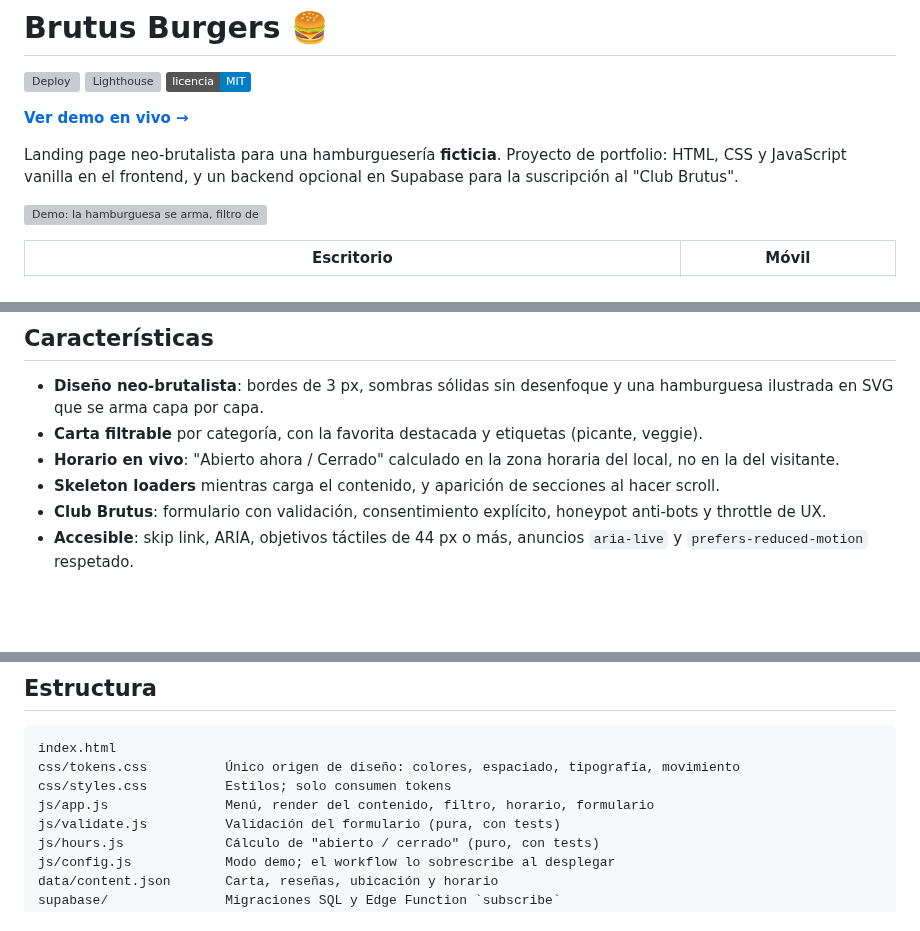
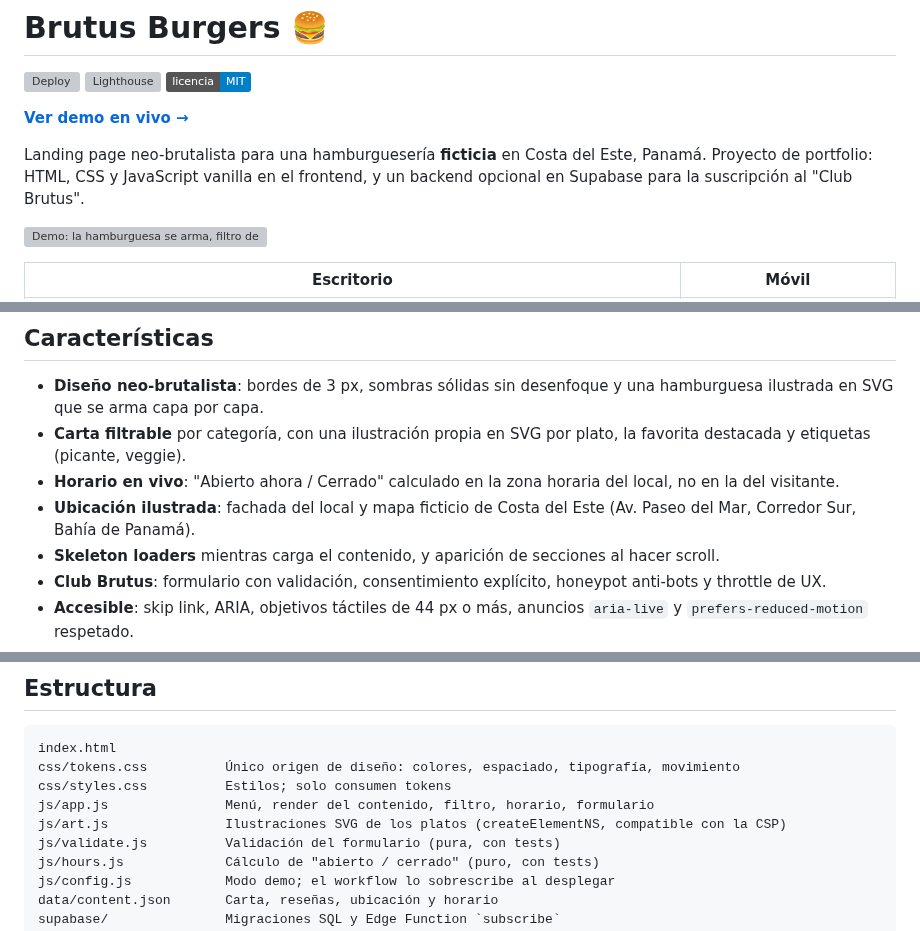
Before and after one commit to zSamir015/brutus, a Markdown page: README.md, 3 parts joined by grey strips. Rendered like a GitHub page; badges without logos; blank space fills up the shorter version; grey boxes are pictures that could not be loaded.

```diff
--- a/README.md
+++ b/README.md
@@ -6,7 +6,7 @@
 
 **[Ver demo en vivo →](https://zsamir015.github.io/brutus/)**
 
-Landing page neo-brutalista para una hamburguesería **ficticia**. Proyecto de portfolio: HTML, CSS y JavaScript vanilla en el frontend, y un backend opcional en Supabase para la suscripción al "Club Brutus".
+Landing page neo-brutalista para una hamburguesería **ficticia** en Costa del Este, Panamá. Proyecto de portfolio: HTML, CSS y JavaScript vanilla en el frontend, y un backend opcional en Supabase para la suscripción al "Club Brutus".
 
 ![Demo: la hamburguesa se arma, filtro de la carta, horario y suscripción](docs/media/demo.gif)
 
@@ -17,8 +17,9 @@ Landing page neo-brutalista para una hamburguesería **ficticia**. Proyecto de p
 ## Características
 
 - **Diseño neo-brutalista**: bordes de 3 px, sombras sólidas sin desenfoque y una hamburguesa ilustrada en SVG que se arma capa por capa.
-- **Carta filtrable** por categoría, con la favorita destacada y etiquetas (picante, veggie).
+- **Carta filtrable** por categoría, con una ilustración propia en SVG por plato, la favorita destacada y etiquetas (picante, veggie).
 - **Horario en vivo**: "Abierto ahora / Cerrado" calculado en la zona horaria del local, no en la del visitante.
+- **Ubicación ilustrada**: fachada del local y mapa ficticio de Costa del Este (Av. Paseo del Mar, Corredor Sur, Bahía de Panamá).
 - **Skeleton loaders** mientras carga el contenido, y aparición de secciones al hacer scroll.
 - **Club Brutus**: formulario con validación, consentimiento explícito, honeypot anti-bots y throttle de UX.
 - **Accesible**: skip link, ARIA, objetivos táctiles de 44 px o más, anuncios `aria-live` y `prefers-reduced-motion` respetado.
@@ -42,6 +43,7 @@ index.html
 css/tokens.css          Único origen de diseño: colores, espaciado, tipografía, movimiento
 css/styles.css          Estilos; solo consumen tokens
 js/app.js               Menú, render del contenido, filtro, horario, formulario
+js/art.js               Ilustraciones SVG de los platos (createElementNS, compatible con la CSP)
 js/validate.js          Validación del formulario (pura, con tests)
 js/hours.js             Cálculo de "abierto / cerrado" (puro, con tests)
 js/config.js            Modo demo; el workflow lo sobrescribe al desplegar
```
Also changed, not shown: assets/og.png, docs/media/mobile.png, 8 other files.
